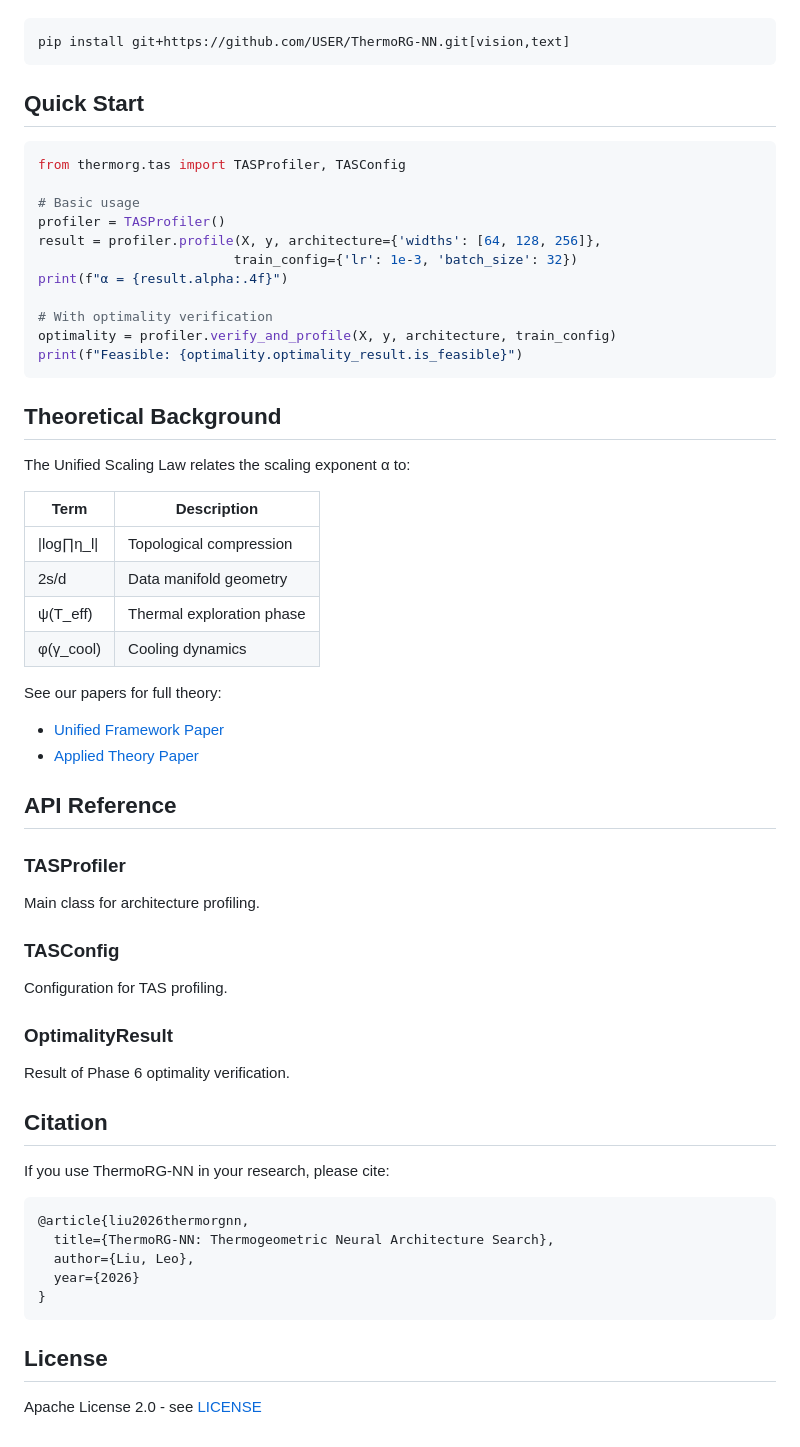
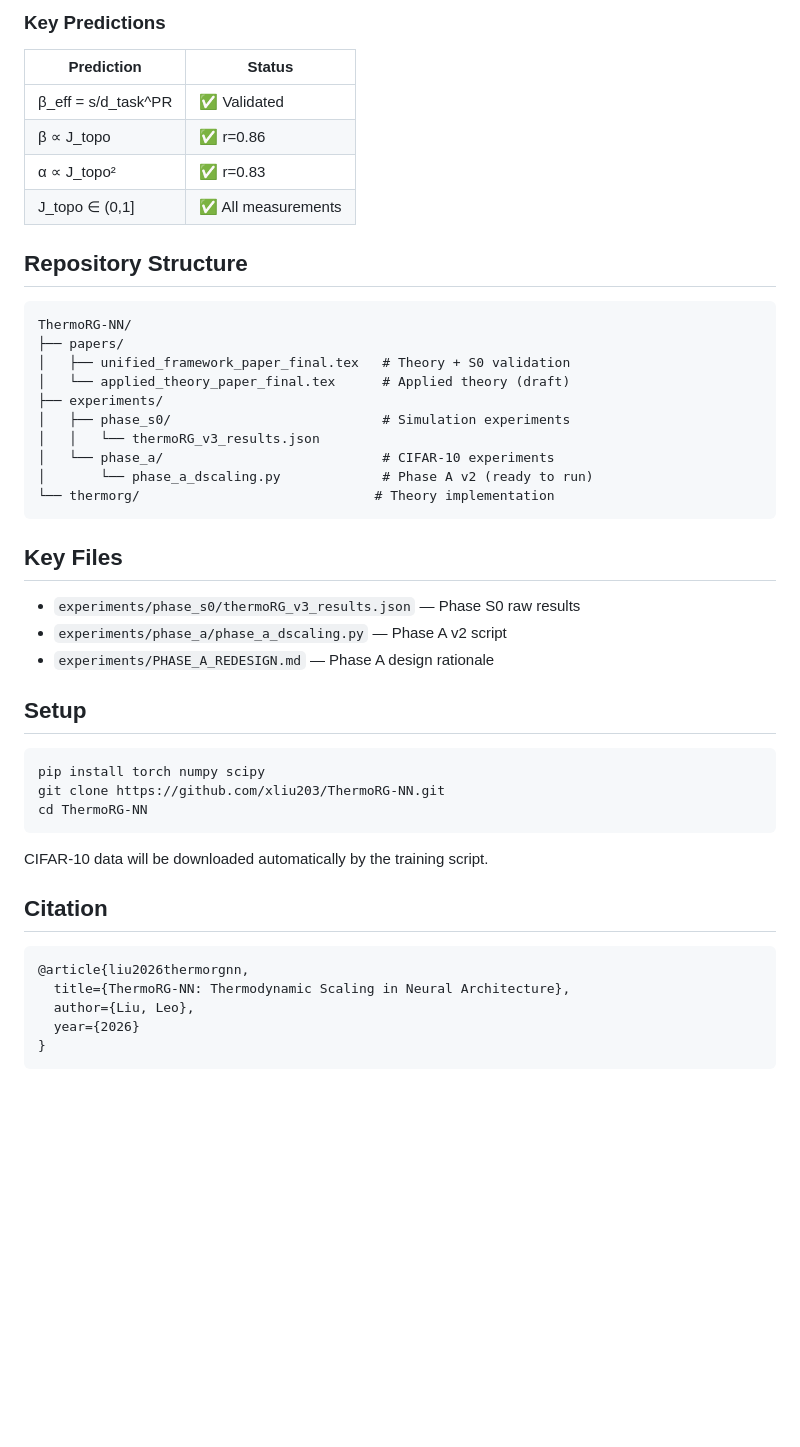
Before and after one commit to xliu203/ThermoRG-NN, a Markdown page: README.md, the part around one of its changes. Rendered like a GitHub page; blank space fills up the shorter version.

Commit message:
Update README: reflect current project state — Phase S0 complete, Phase A v2 ready

````diff
--- a/README.md
+++ b/README.md
@@ -33,65 +65,49 @@ For optional dependencies (vision, text):
+### Key Predictions
+
+| Prediction | Status |
+|-----------|--------|
+| β_eff = s/d_task^PR | ✅ Validated |
+| β ∝ J_topo | ✅ r=0.86 |
+| α ∝ J_topo² | ✅ r=0.83 |
+| J_topo ∈ (0,1] | ✅ All measurements |
+
+## Repository Structure
+
+```
+ThermoRG-NN/
+├── papers/
+│   ├── unified_framework_paper_final.tex   # Theory + S0 validation
+│   └── applied_theory_paper_final.tex      # Applied theory (draft)
+├── experiments/
+│   ├── phase_s0/                           # Simulation experiments
+│   │   └── thermoRG_v3_results.json
+│   └── phase_a/                            # CIFAR-10 experiments
+│       └── phase_a_dscaling.py             # Phase A v2 (ready to run)
+└── thermorg/                              # Theory implementation
+```
+
+## Key Files
+
+- `experiments/phase_s0/thermoRG_v3_results.json` — Phase S0 raw results
+- `experiments/phase_a/phase_a_dscaling.py` — Phase A v2 script
+- `experiments/PHASE_A_REDESIGN.md` — Phase A design rationale
+
+## Setup
 
 ```bash
-pip install git+https://github.com/USER/ThermoRG-NN.git[vision,text]
+pip install torch numpy scipy
+git clone https://github.com/xliu203/ThermoRG-NN.git
+cd ThermoRG-NN
 ```
 
-## Quick Start
-
-```python
-from thermorg.tas import TASProfiler, TASConfig
-
-# Basic usage
-profiler = TASProfiler()
-result = profiler.profile(X, y, architecture={'widths': [64, 128, 256]},
-                         train_config={'lr': 1e-3, 'batch_size': 32})
-print(f"α = {result.alpha:.4f}")
-
-# With optimality verification
-optimality = profiler.verify_and_profile(X, y, architecture, train_config)
-print(f"Feasible: {optimality.optimality_result.is_feasible}")
-```
-
-## Theoretical Background
-
-The Unified Scaling Law relates the scaling exponent α to:
-
-| Term | Description |
-|------|-------------|
-| \|log∏η_l\| | Topological compression |
-| 2s/d | Data manifold geometry |
-| ψ(T_eff) | Thermal exploration phase |
-| φ(γ_cool) | Cooling dynamics |
-
-See our papers for full theory:
-- [Unified Framework Paper](papers/unified_framework_paper_final.pdf)
-- [Applied Theory Paper](papers/applied_theory_paper_final.pdf)
-
-## API Reference
-
-### TASProfiler
-
-Main class for architecture profiling.
-
-### TASConfig
-
-Configuration for TAS profiling.
-
-### OptimalityResult
-
-Result of Phase 6 optimality verification.
+CIFAR-10 data will be downloaded automatically by the training script.
 
 ## Citation
 
-If you use ThermoRG-NN in your research, please cite:
-
 ```bibtex
 @article{liu2026thermorgnn,
-  title={ThermoRG-NN: Thermogeometric Neural Architecture Search},
+  title={ThermoRG-NN: Thermodynamic Scaling in Neural Architecture},
   author={Liu, Leo},
   year={2026}
 }
 ```
-
-## License
-
-Apache License 2.0 - see [LICENSE](LICENSE)
````
Also changed, not shown: other parts of README.md (+49 -17 lines).
